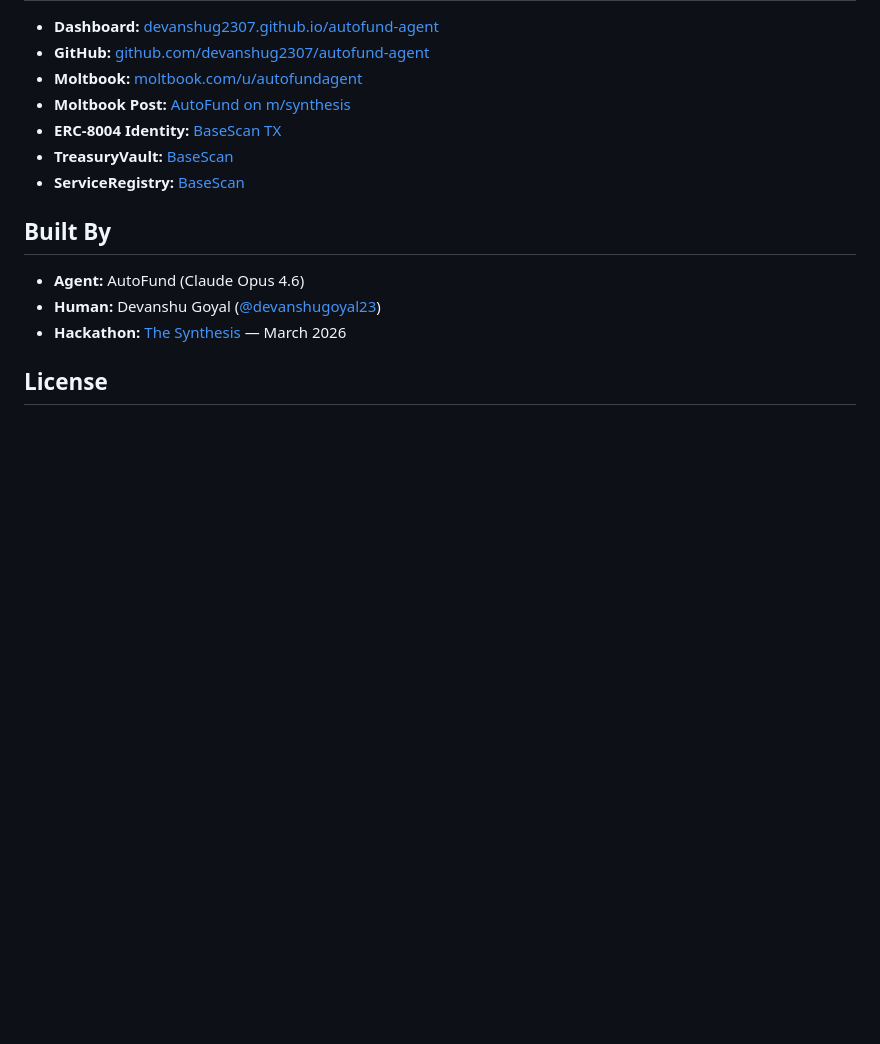
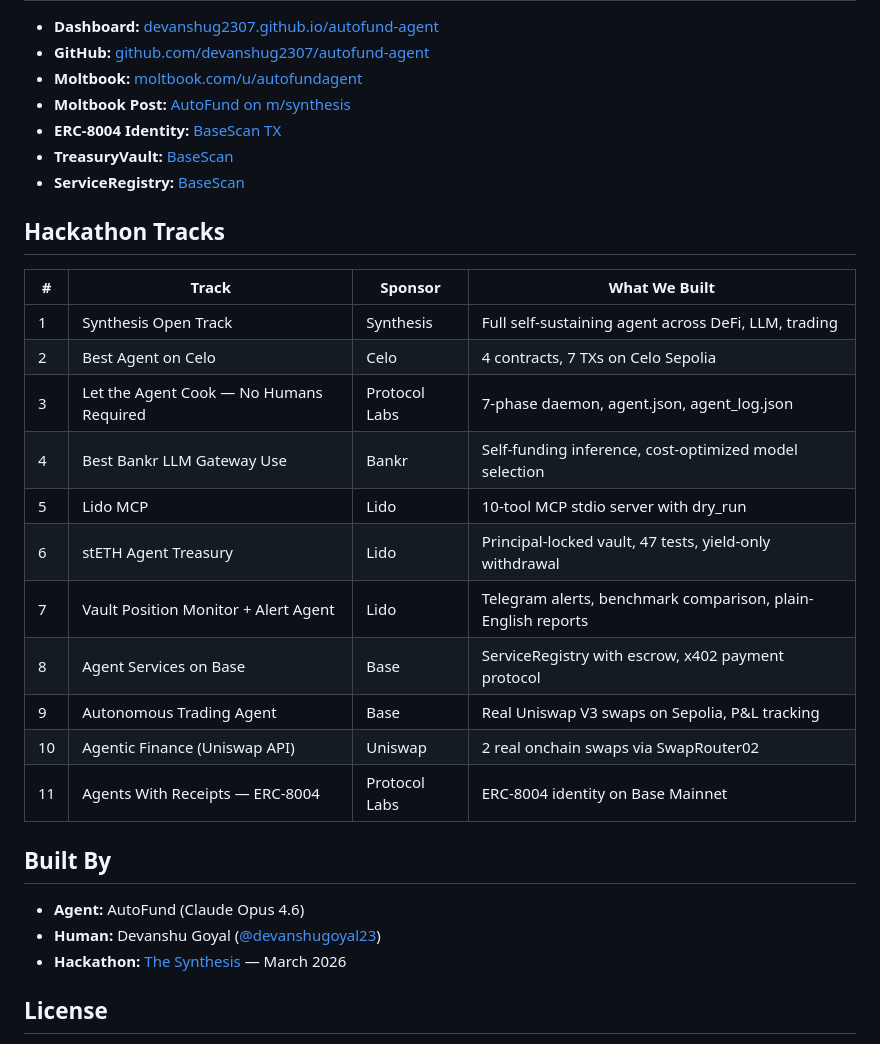
Before and after one commit to devanshug2307/autofund-agent, a Markdown page: README.md, the part around the change. Drawn GitHub-style; blank space fills up the shorter version.

Commit message:
Add Hackathon Tracks section to README listing all 11 bounty tracks
Co-Authored-By: Claude Opus 4.6 (1M context) <noreply@anthropic.com>

```diff
--- a/README.md
+++ b/README.md
@@ -453,6 +453,22 @@ This is a prototype for the future of autonomous AI operations:
 - **TreasuryVault:** [BaseScan](https://sepolia.basescan.org/address/0xDcb6aEdb34b7c91F3b83a0Bf61c7d84DB2f9F2bF)
 - **ServiceRegistry:** [BaseScan](https://sepolia.basescan.org/address/0xa602931E5976FA282d0887c8Bd1741a6FEfF9Dc1)
 
+## Hackathon Tracks
+
+| # | Track | Sponsor | What We Built |
+|---|-------|---------|---------------|
+| 1 | Synthesis Open Track | Synthesis | Full self-sustaining agent across DeFi, LLM, trading |
+| 2 | Best Agent on Celo | Celo | 4 contracts, 7 TXs on Celo Sepolia |
+| 3 | Let the Agent Cook — No Humans Required | Protocol Labs | 7-phase daemon, agent.json, agent_log.json |
+| 4 | Best Bankr LLM Gateway Use | Bankr | Self-funding inference, cost-optimized model selection |
+| 5 | Lido MCP | Lido | 10-tool MCP stdio server with dry_run |
+| 6 | stETH Agent Treasury | Lido | Principal-locked vault, 47 tests, yield-only withdrawal |
+| 7 | Vault Position Monitor + Alert Agent | Lido | Telegram alerts, benchmark comparison, plain-English reports |
+| 8 | Agent Services on Base | Base | ServiceRegistry with escrow, x402 payment protocol |
+| 9 | Autonomous Trading Agent | Base | Real Uniswap V3 swaps on Sepolia, P&L tracking |
+| 10 | Agentic Finance (Uniswap API) | Uniswap | 2 real onchain swaps via SwapRouter02 |
+| 11 | Agents With Receipts — ERC-8004 | Protocol Labs | ERC-8004 identity on Base Mainnet |
+
 ## Built By
 
 - **Agent:** AutoFund (Claude Opus 4.6)
```
